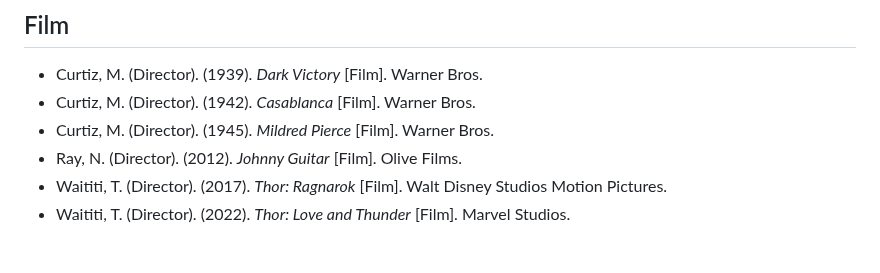
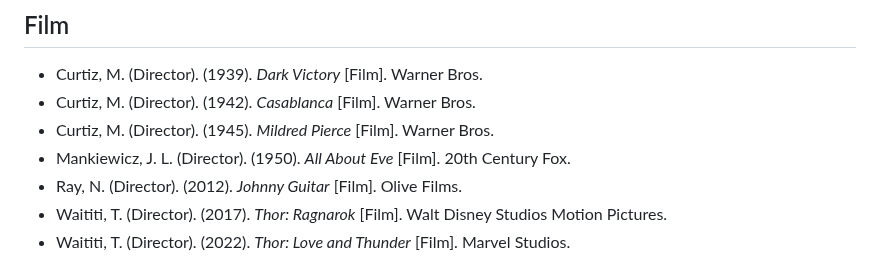
Before and after one commit to dwhiteplume/dwhiteplume.github.io, a Markdown page: citations/citations_apa.md, the part around the change. Drawn GitHub-style.

```diff
--- a/citations/citations_apa.md
+++ b/citations/citations_apa.md
@@ -96,6 +96,7 @@ A reference for books, music, and film.
 - Curtiz, M. (Director). (1939). *Dark Victory* [Film]. Warner Bros.
 - Curtiz, M. (Director). (1942). *Casablanca* [Film]. Warner Bros.
 - Curtiz, M. (Director). (1945). *Mildred Pierce* [Film]. Warner Bros.
+- Mankiewicz, J. L. (Director). (1950). *All About Eve* [Film]. 20th Century Fox.
 - Ray, N. (Director). (2012). _Johnny Guitar_ [Film]. Olive Films.
 - Waititi, T. (Director). (2017). *Thor: Ragnarok* [Film]. Walt Disney Studios Motion Pictures.
 - Waititi, T. (Director). (2022). *Thor: Love and Thunder* [Film]. Marvel Studios.
```
